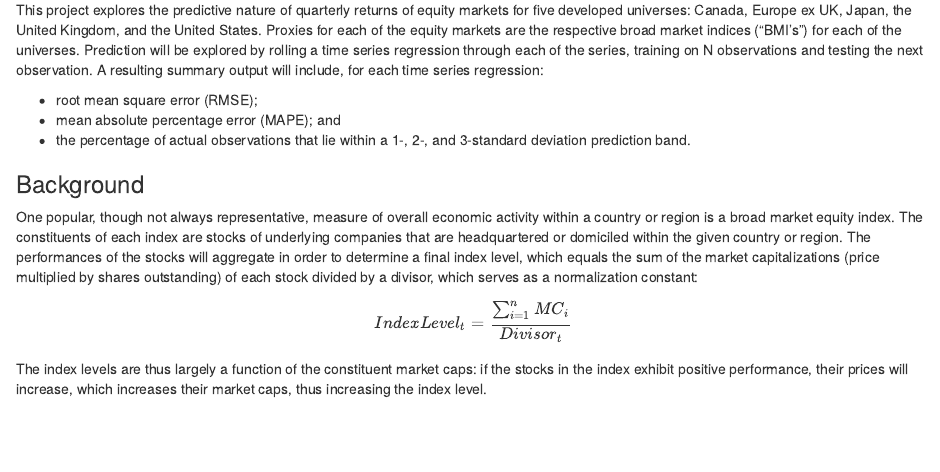
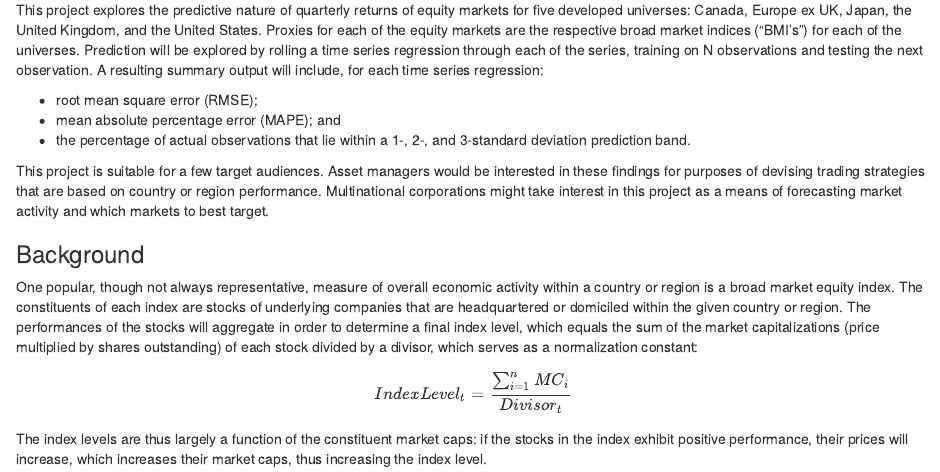
Before and after one commit to pd0687/capstone, an R Markdown document (capstone_project.Rmd): the page in a window 1100 px wide, from 240 px down. Rendered offline with R 4.5, knitr and Pandoc, with nearby package versions; some code elsewhere in the file could not run offline.

Commit message:
Update capstone_project.Rmd
-- included in line 25, 'Objective,' those audiences who might find interest in this project

```diff
--- a/capstone_project.Rmd
+++ b/capstone_project.Rmd
@@ -21,6 +21,8 @@ This project explores the predictive nature of quarterly returns of equity marke
   * root mean square error (RMSE);
   * mean absolute percentage error (MAPE); and
   * the percentage of actual observations that lie within a 1-, 2-, and 3-standard deviation prediction band.
+
+This project is suitable for a few target audiences.  Asset managers would be interested in these findings for purposes of devising trading strategies that are based on country or region performance.  Multinational corporations might take interest in this project as a means of forecasting market activity and which markets to best target.
 
 ### Background
 
```
